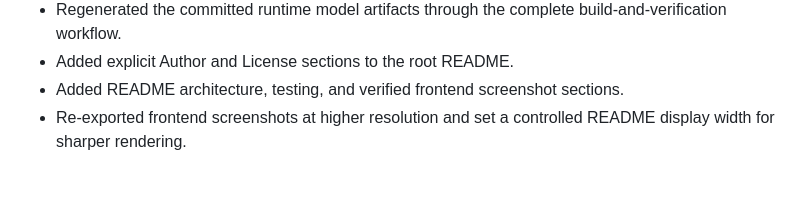
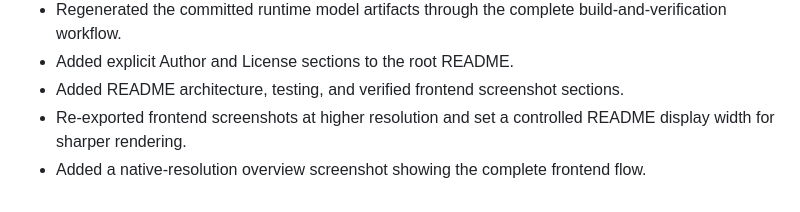
Before and after one commit to gunargrithvick/aspect-based-sentiment-analysis-of-product-reviews-using-classical-nlp, a Markdown page: CHANGELOG.md, the part around the change. GitHub-like rendering.

```diff
--- a/CHANGELOG.md
+++ b/CHANGELOG.md
@@ -32,3 +32,4 @@ All notable project changes will be recorded here.
 - Added explicit Author and License sections to the root README.
 - Added README architecture, testing, and verified frontend screenshot sections.
 - Re-exported frontend screenshots at higher resolution and set a controlled README display width for sharper rendering.
+- Added a native-resolution overview screenshot showing the complete frontend flow.
```
Also changed, not shown: README.md (+4 -0 lines), docs/screenshots/frontend-overview.png (added).
